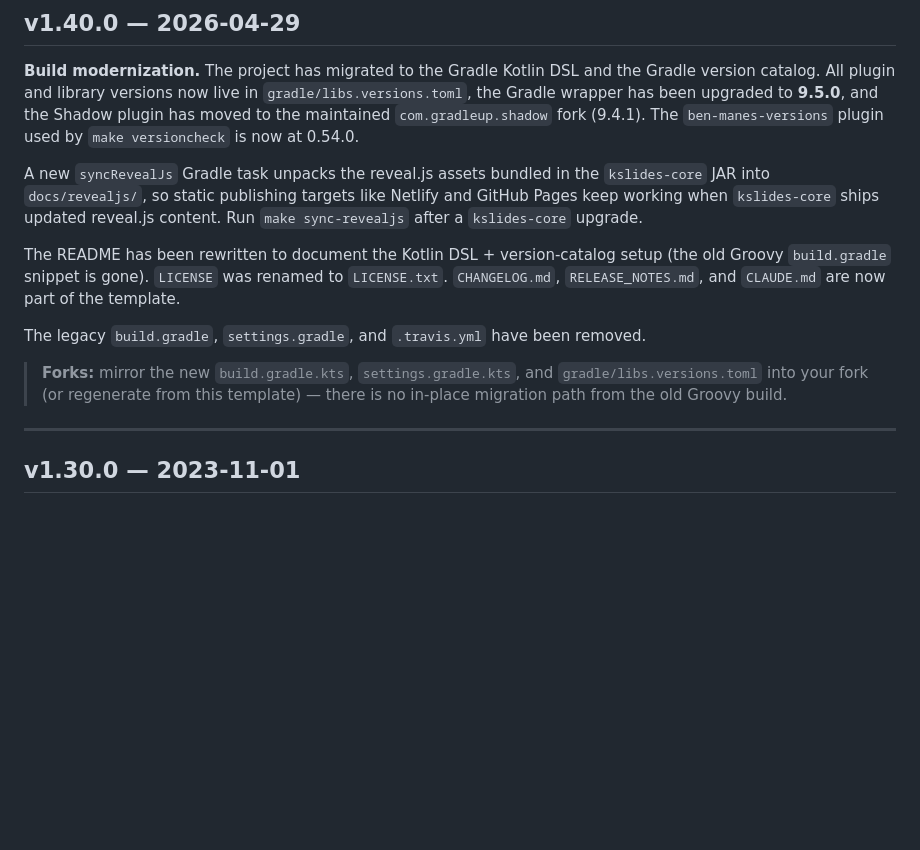
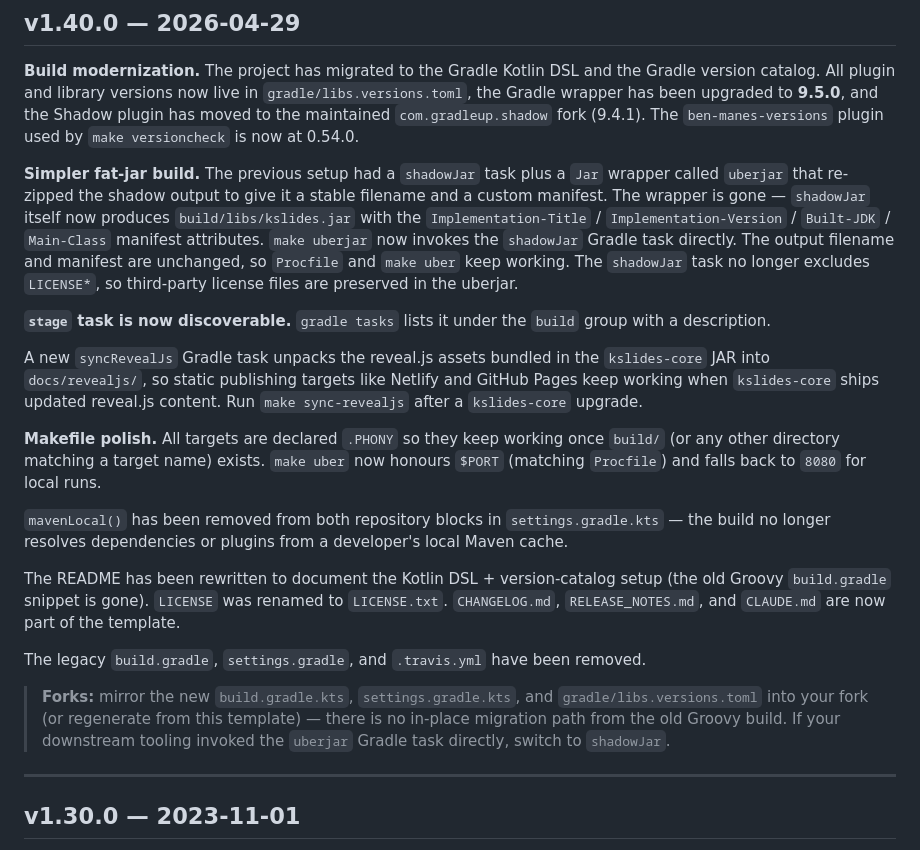
Before and after one commit to kslides/kslides-template, a Markdown page: RELEASE_NOTES.md, the part around the change. Rendered like a GitHub page; blank space fills up the shorter version.

Commit message:
Document remaining 1.40.0 build polish
Extend the 1.40.0 entries in CHANGELOG.md and RELEASE_NOTES.md to cover
the post-doc-commit changes: the uberjar/shadowJar collapse, the stage
task discoverability, the LICENSE* exclusion drop, the mavenLocal
removal, the [plugins] alphabetization, and the Makefile polish (.PHONY
and the make uber PORT handling).

Co-Authored-By: Claude Opus 4.7 (1M context) <noreply@anthropic.com>

```diff
--- a/RELEASE_NOTES.md
+++ b/RELEASE_NOTES.md
@@ -14,11 +14,34 @@ and the Gradle version catalog. All plugin and library versions now live in
 `com.gradleup.shadow` fork (9.4.1). The `ben-manes-versions` plugin used by
 `make versioncheck` is now at 0.54.0.
 
+**Simpler fat-jar build.** The previous setup had a `shadowJar` task plus a
+`Jar` wrapper called `uberjar` that re-zipped the shadow output to give it
+a stable filename and a custom manifest. The wrapper is gone — `shadowJar`
+itself now produces `build/libs/kslides.jar` with the
+`Implementation-Title` / `Implementation-Version` / `Built-JDK` /
+`Main-Class` manifest attributes. `make uberjar` now invokes the
+`shadowJar` Gradle task directly. The output filename and manifest are
+unchanged, so `Procfile` and `make uber` keep working. The
+`shadowJar` task no longer excludes `LICENSE*`, so third-party license
+files are preserved in the uberjar.
+
+**`stage` task is now discoverable.** `gradle tasks` lists it under the
+`build` group with a description.
+
 A new `syncRevealJs` Gradle task unpacks the reveal.js assets bundled in
 the `kslides-core` JAR into `docs/revealjs/`, so static publishing targets
 like Netlify and GitHub Pages keep working when `kslides-core` ships
 updated reveal.js content. Run `make sync-revealjs` after a `kslides-core`
 upgrade.
+
+**Makefile polish.** All targets are declared `.PHONY` so they keep working
+once `build/` (or any other directory matching a target name) exists.
+`make uber` now honours `$PORT` (matching `Procfile`) and falls back to
+`8080` for local runs.
+
+`mavenLocal()` has been removed from both repository blocks in
+`settings.gradle.kts` — the build no longer resolves dependencies or
+plugins from a developer's local Maven cache.
 
 The README has been rewritten to document the Kotlin DSL + version-catalog
 setup (the old Groovy `build.gradle` snippet is gone). `LICENSE` was
@@ -31,7 +54,8 @@ removed.
 > **Forks:** mirror the new `build.gradle.kts`, `settings.gradle.kts`, and
 > `gradle/libs.versions.toml` into your fork (or regenerate from this
 > template) — there is no in-place migration path from the old Groovy
-> build.
+> build. If your downstream tooling invoked the `uberjar` Gradle task
+> directly, switch to `shadowJar`.
 
 ---
 
```
Also changed, not shown: CHANGELOG.md (+9 -1 lines).
